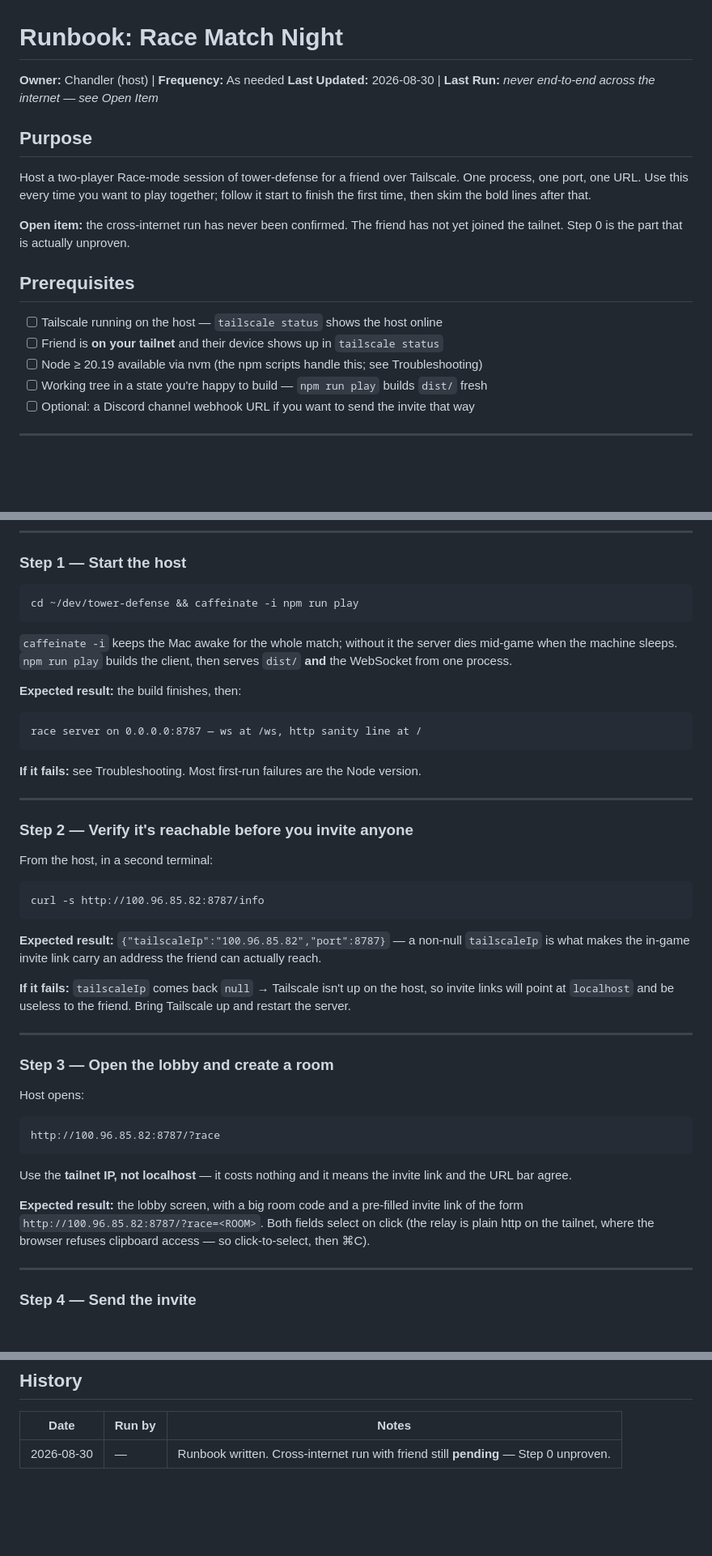
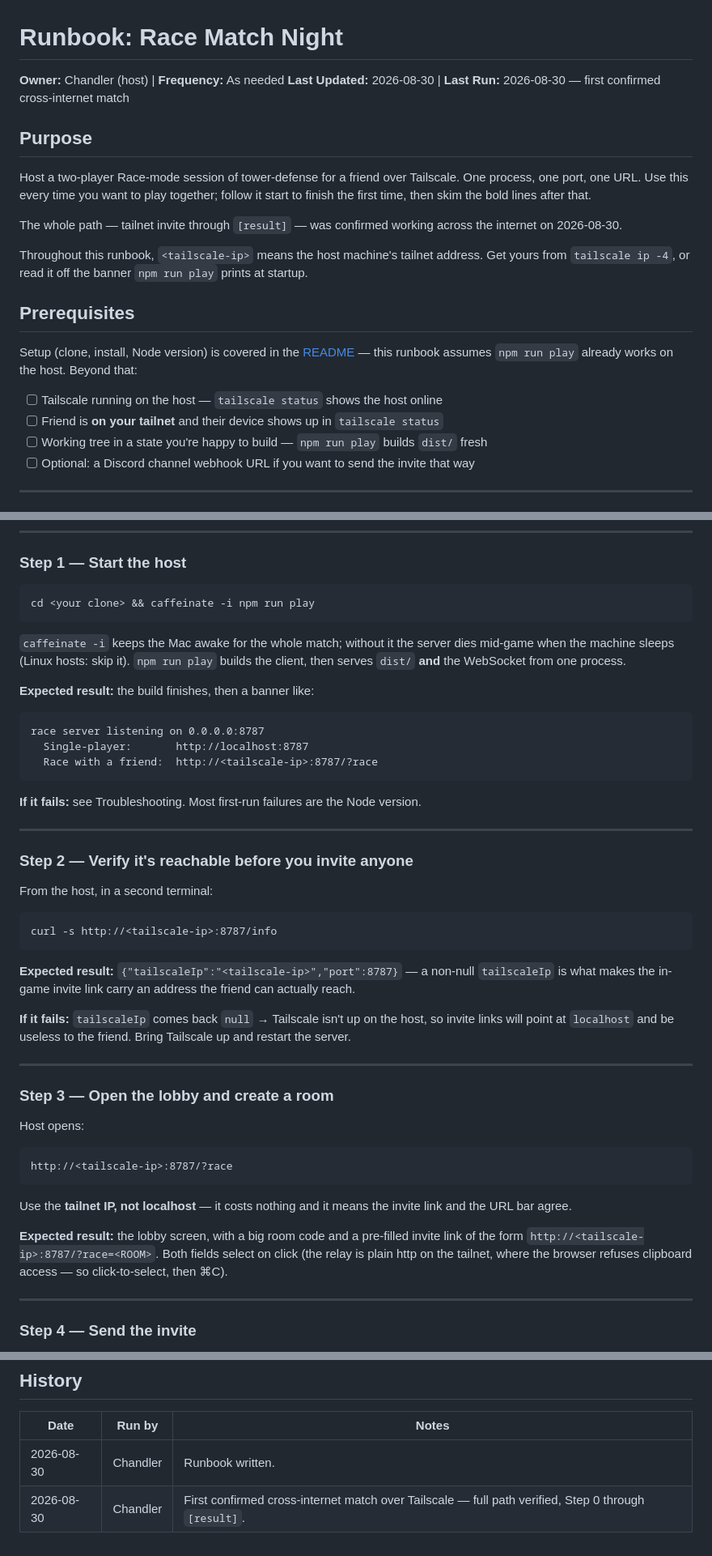
Before and after one commit to cbhead/deep-field-activity, a Markdown page: docs/RUNBOOK-match-night.md, 3 parts joined by grey strips. Shown at 81% size. Rendered like a GitHub page; blank space fills up the shorter version.

Commit message:
Runbook catches up with reality: cross-internet match confirmed 2026-08-30
Also scrubs this machine's tailnet IP in favor of a <tailscale-ip>
placeholder, repairs double-encoded dashes, and points prerequisites at the
README so setup lives in one place.

Co-Authored-By: Claude Fable 5 <noreply@anthropic.com>

````diff
--- a/docs/RUNBOOK-match-night.md
+++ b/docs/RUNBOOK-match-night.md
@@ -1,7 +1,7 @@
 # Runbook: Race Match Night
 
 **Owner:** Chandler (host) | **Frequency:** As needed
-**Last Updated:** 2026-08-30 | **Last Run:** _never end-to-end across the internet — see Open Item_
+**Last Updated:** 2026-08-30 | **Last Run:** 2026-08-30 — first confirmed cross-internet match
 
 ## Purpose
 
@@ -9,14 +9,20 @@ Host a two-player Race-mode session of tower-defense for a friend over Tailscale
 One process, one port, one URL. Use this every time you want to play together;
 follow it start to finish the first time, then skim the bold lines after that.
 
-**Open item:** the cross-internet run has never been confirmed. The friend has
-not yet joined the tailnet. Step 0 is the part that is actually unproven.
+The whole path — tailnet invite through `[result]` — was confirmed working
+across the internet on 2026-08-30.
+
+Throughout this runbook, `<tailscale-ip>` means the host machine's tailnet
+address. Get yours from `tailscale ip -4`, or read it off the banner
+`npm run play` prints at startup.
 
 ## Prerequisites
 
+Setup (clone, install, Node version) is covered in the [README](../README.md)
+— this runbook assumes `npm run play` already works on the host. Beyond that:
+
 - [ ] Tailscale running on the host — `tailscale status` shows the host online
 - [ ] Friend is **on your tailnet** and their device shows up in `tailscale status`
-- [ ] Node ≥ 20.19 available via nvm (the npm scripts handle this; see Troubleshooting)
 - [ ] Working tree in a state you're happy to build — `npm run play` builds `dist/` fresh
 - [ ] Optional: a Discord channel webhook URL if you want to send the invite that way
 
@@ -41,17 +47,19 @@ tailscale status
 ### Step 1 — Start the host
 
 ```
-cd ~/dev/tower-defense && caffeinate -i npm run play
+cd <your clone> && caffeinate -i npm run play
 ```
 
 `caffeinate -i` keeps the Mac awake for the whole match; without it the server
-dies mid-game when the machine sleeps. `npm run play` builds the client, then
-serves `dist/` **and** the WebSocket from one process.
+dies mid-game when the machine sleeps (Linux hosts: skip it). `npm run play`
+builds the client, then serves `dist/` **and** the WebSocket from one process.
 
-**Expected result:** the build finishes, then:
+**Expected result:** the build finishes, then a banner like:
 
 ```
-race server on 0.0.0.0:8787 — ws at /ws, http sanity line at /
+race server listening on 0.0.0.0:8787
+  Single-player:       http://localhost:8787
+  Race with a friend:  http://<tailscale-ip>:8787/?race
 ```
 
 **If it fails:** see Troubleshooting. Most first-run failures are the Node version.
@@ -63,10 +71,10 @@ race server on 0.0.0.0:8787 — ws at /ws, http sanity line at /
 From the host, in a second terminal:
 
 ```
-curl -s http://100.96.85.82:8787/info
+curl -s http://<tailscale-ip>:8787/info
 ```
 
-**Expected result:** `{"tailscaleIp":"100.96.85.82","port":8787}` — a non-null
+**Expected result:** `{"tailscaleIp":"<tailscale-ip>","port":8787}` — a non-null
 `tailscaleIp` is what makes the in-game invite link carry an address the friend
 can actually reach.
 
@@ -81,14 +89,14 @@ Tailscale up and restart the server.
 Host opens:
 
 ```
-http://100.96.85.82:8787/?race
+http://<tailscale-ip>:8787/?race
 ```
 
 Use the **tailnet IP, not localhost** — it costs nothing and it means the invite
 link and the URL bar agree.
 
 **Expected result:** the lobby screen, with a big room code and a pre-filled
-invite link of the form `http://100.96.85.82:8787/?race=<ROOM>`.
+invite link of the form `http://<tailscale-ip>:8787/?race=<ROOM>`.
 Both fields select on click (the relay is plain http on the tailnet, where the
 browser refuses clipboard access — so click-to-select, then ⌘C).
 
@@ -186,4 +194,5 @@ play` rebuilds `dist/` every time, so the previous good commit is one stash away
 
 | Date | Run by | Notes |
 |---|---|---|
-| 2026-08-30 | — | Runbook written. Cross-internet run with friend still **pending** — Step 0 unproven. |
+| 2026-08-30 | Chandler | Runbook written. |
+| 2026-08-30 | Chandler | First confirmed cross-internet match over Tailscale — full path verified, Step 0 through `[result]`. |
````
Also changed, not shown: other parts of docs/RUNBOOK-match-night.md (+2 -2 lines).
